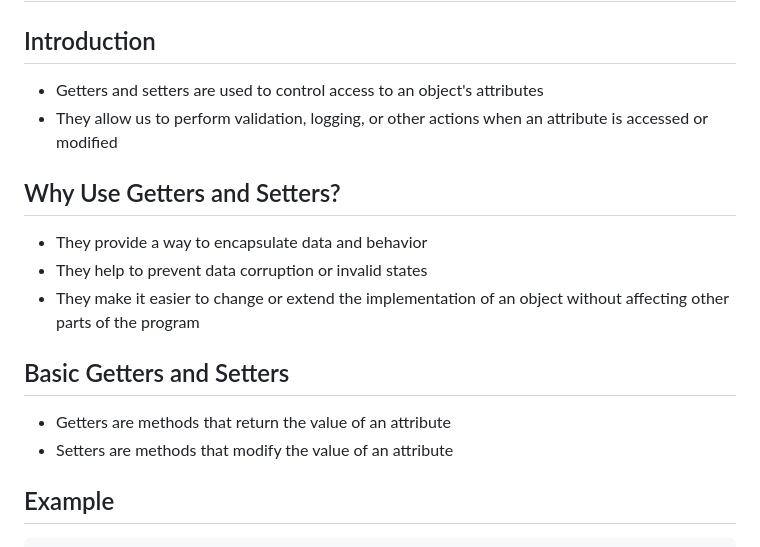
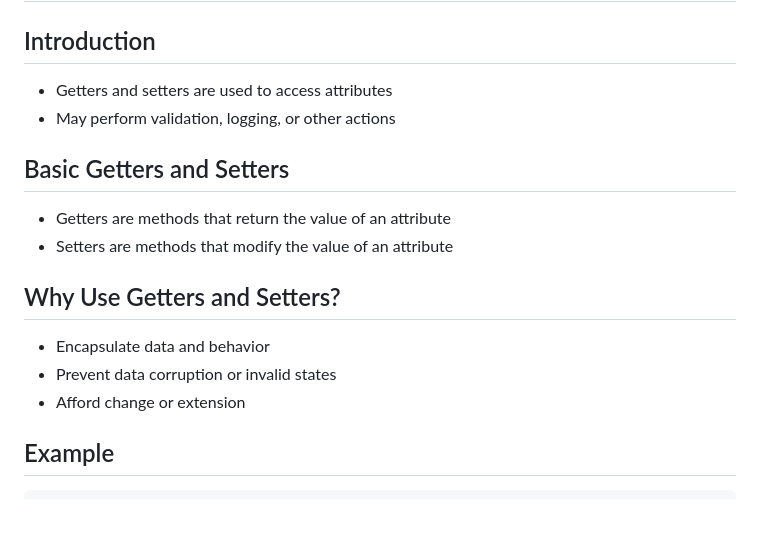
Before and after one commit to jncraton/oop-cpsc2030, a Markdown page: lectures/08-getters-setters.md, the part around the change. Rendered like a GitHub page; blank space fills up the shorter version.

Commit message:
Update lecture

```diff
--- a/lectures/08-getters-setters.md
+++ b/lectures/08-getters-setters.md
@@ -4,21 +4,21 @@ Getters and Setters in Python
 Introduction
 ------------
 
-- Getters and setters are used to control access to an object's attributes
-- They allow us to perform validation, logging, or other actions when an attribute is accessed or modified
-
-Why Use Getters and Setters?
----------------------------
-
-- They provide a way to encapsulate data and behavior
-- They help to prevent data corruption or invalid states
-- They make it easier to change or extend the implementation of an object without affecting other parts of the program
+- Getters and setters are used to access attributes
+- May perform validation, logging, or other actions
 
 Basic Getters and Setters
 -------------------------
 
 - Getters are methods that return the value of an attribute
 - Setters are methods that modify the value of an attribute
+
+Why Use Getters and Setters?
+---------------------------
+
+- Encapsulate data and behavior
+- Prevent data corruption or invalid states
+- Afford change or extension
 
 Example
 -------
```
